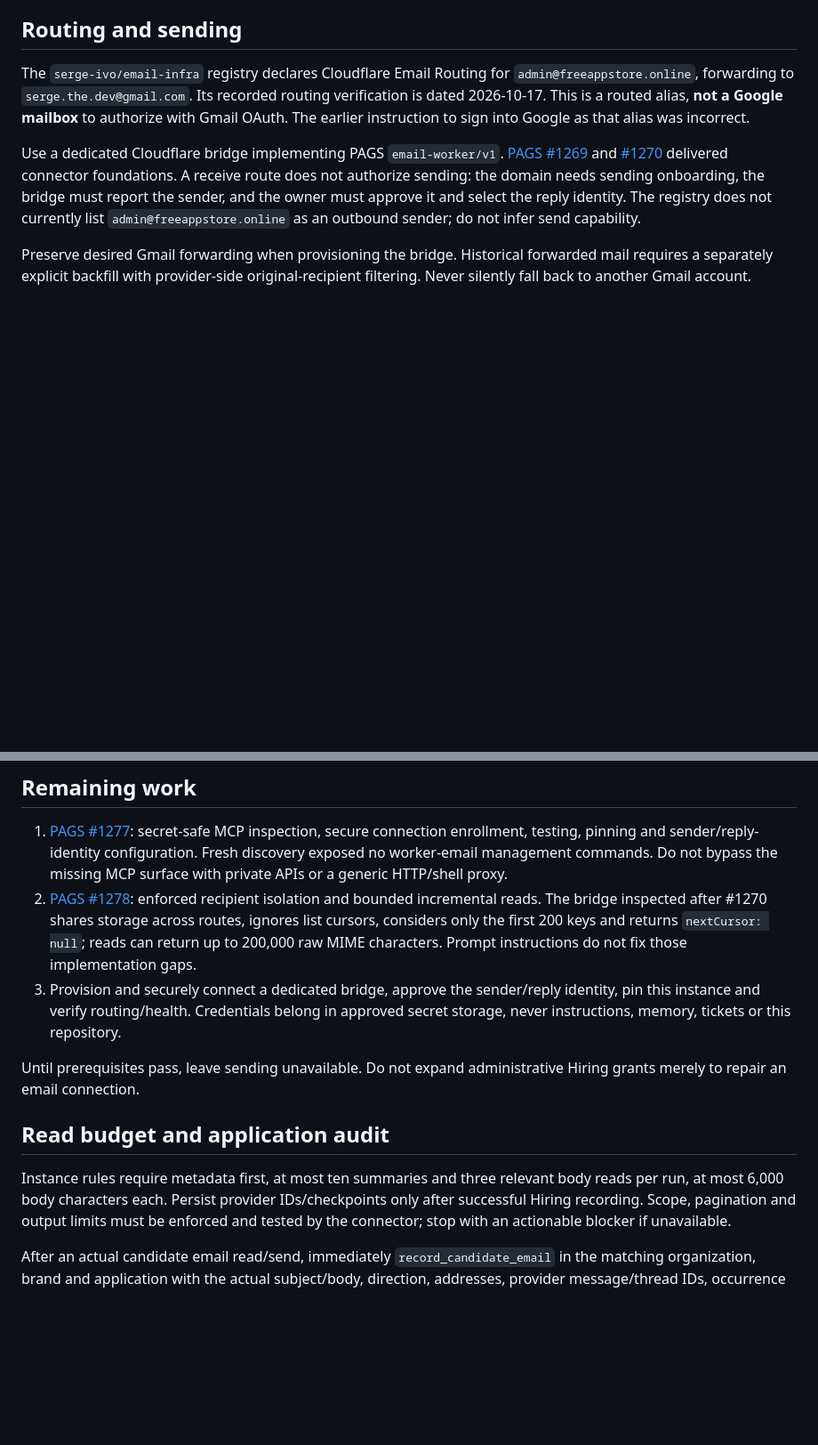
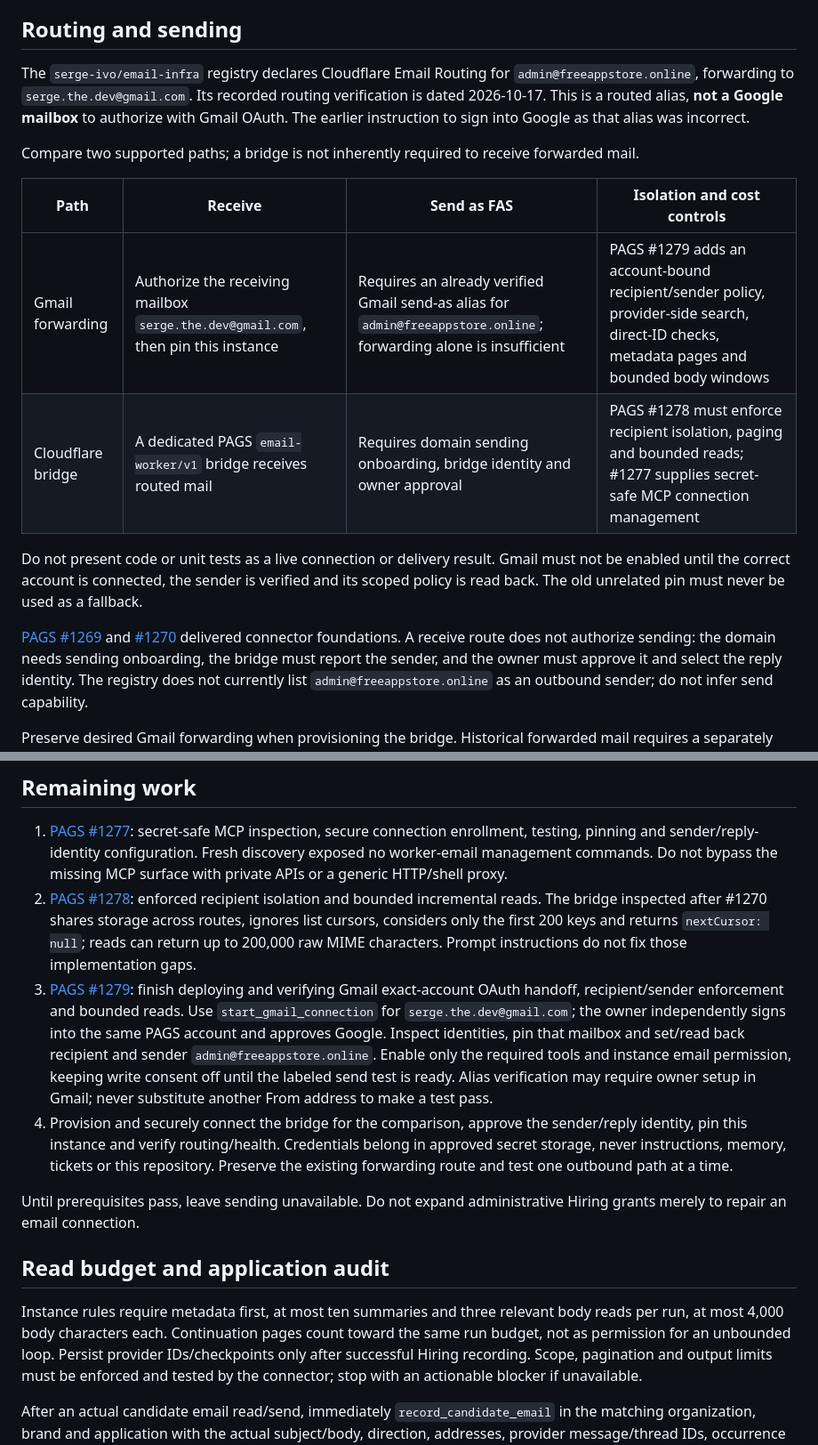
Before and after one commit to proappstore-online/hiring, a Markdown page: docs/hiring-agent-operations.md, 2 parts joined by grey strips. Shown at 89% size. Rendered like a GitHub page; blank space fills up the shorter version.

Commit message:
docs: compare scoped Gmail and Cloudflare hiring mail paths

```diff
--- a/docs/hiring-agent-operations.md
+++ b/docs/hiring-agent-operations.md
@@ -39,7 +39,17 @@ routing verification is dated 2026-10-17. This is a routed alias, **not a Google
 to authorize with Gmail OAuth. The earlier instruction to sign into Google as that alias
 was incorrect.
 
-Use a dedicated Cloudflare bridge implementing PAGS `email-worker/v1`.
+Compare two supported paths; a bridge is not inherently required to receive forwarded mail.
+
+| Path | Receive | Send as FAS | Isolation and cost controls |
+| --- | --- | --- | --- |
+| Gmail forwarding | Authorize the receiving mailbox `serge.the.dev@gmail.com`, then pin this instance | Requires an already verified Gmail send-as alias for `admin@freeappstore.online`; forwarding alone is insufficient | PAGS #1279 adds an account-bound recipient/sender policy, provider-side search, direct-ID checks, metadata pages and bounded body windows |
+| Cloudflare bridge | A dedicated PAGS `email-worker/v1` bridge receives routed mail | Requires domain sending onboarding, bridge identity and owner approval | PAGS #1278 must enforce recipient isolation, paging and bounded reads; #1277 supplies secret-safe MCP connection management |
+
+Do not present code or unit tests as a live connection or delivery result. Gmail must not
+be enabled until the correct account is connected, the sender is verified and its scoped
+policy is read back. The old unrelated pin must never be used as a fallback.
+
 [PAGS #1269](https://github.com/ProAgentStore/platform/issues/1269) and
 [#1270](https://github.com/ProAgentStore/platform/issues/1270) delivered connector foundations.
 A receive route does not authorize sending: the domain needs sending onboarding, the
@@ -88,9 +98,18 @@ The original thirteen PAS grants are:
    storage across routes, ignores list cursors, considers only the first 200 keys and
    returns `nextCursor: null`; reads can return up to 200,000 raw MIME characters.
    Prompt instructions do not fix those implementation gaps.
-3. Provision and securely connect a dedicated bridge, approve the sender/reply identity,
-   pin this instance and verify routing/health. Credentials belong in approved secret
-   storage, never instructions, memory, tickets or this repository.
+3. [PAGS #1279](https://github.com/ProAgentStore/platform/issues/1279): finish deploying
+   and verifying Gmail exact-account OAuth handoff, recipient/sender enforcement and
+   bounded reads. Use `start_gmail_connection` for `serge.the.dev@gmail.com`; the owner
+   independently signs into the same PAGS account and approves Google. Inspect identities,
+   pin that mailbox and set/read back recipient and sender `admin@freeappstore.online`.
+   Enable only the required tools and instance email permission, keeping write consent
+   off until the labeled send test is ready. Alias verification may require owner setup
+   in Gmail; never substitute another From address to make a test pass.
+4. Provision and securely connect the bridge for the comparison, approve the sender/reply
+   identity, pin this instance and verify routing/health. Credentials belong in approved
+   secret storage, never instructions, memory, tickets or this repository. Preserve the
+   existing forwarding route and test one outbound path at a time.
 
 Until prerequisites pass, leave sending unavailable. Do not expand administrative Hiring
 grants merely to repair an email connection.
@@ -98,7 +117,8 @@ grants merely to repair an email connection.
 ## Read budget and application audit
 
 Instance rules require metadata first, at most ten summaries and three relevant body reads
-per run, at most 6,000 body characters each. Persist provider IDs/checkpoints only after
+per run, at most 4,000 body characters each. Continuation pages count toward the same run
+budget, not as permission for an unbounded loop. Persist provider IDs/checkpoints only after
 successful Hiring recording. Scope, pagination and output limits must be enforced and
 tested by the connector; stop with an actionable blocker if unavailable.
 
```
Also changed, not shown: other parts of docs/hiring-agent-operations.md (+8 -1 lines).
